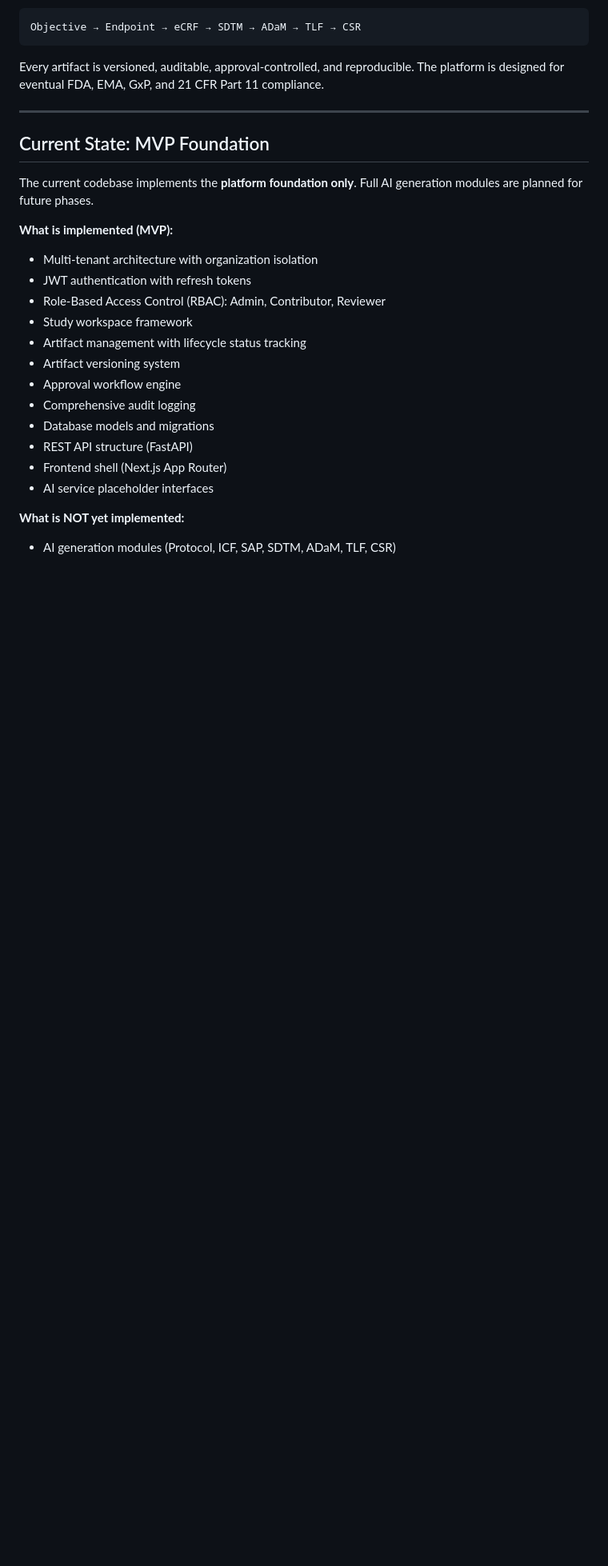
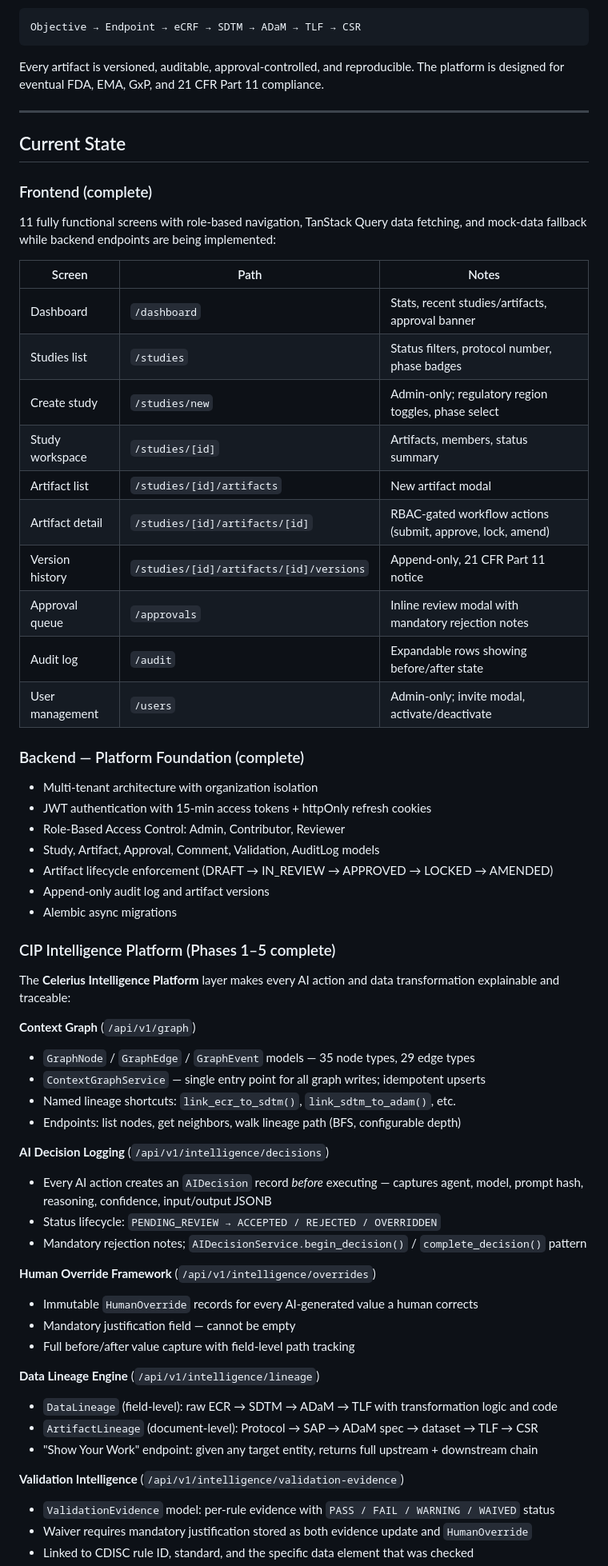
Before and after one commit to cestatech/ctsm_AIsquad, a Markdown page: README.md, the part around one of its changes. Shown at 80% size. Rendered like a GitHub page; blank space fills up the shorter version.

Commit message:
docs: update README to reflect frontend MVP + CIP Phases 1-5 completion
Co-Authored-By: Claude Sonnet 4.6 <noreply@anthropic.com>

```diff
--- a/README.md
+++ b/README.md
@@ -16,23 +16,60 @@ Every artifact is versioned, auditable, approval-controlled, and reproducible. T
 
 ---
 
-## Current State: MVP Foundation
+## Current State
 
-The current codebase implements the **platform foundation only**. Full AI generation modules are planned for future phases.
+### Frontend (complete)
+11 fully functional screens with role-based navigation, TanStack Query data fetching, and mock-data fallback while backend endpoints are being implemented:
 
-**What is implemented (MVP):**
+| Screen | Path | Notes |
+|--------|------|-------|
+| Dashboard | `/dashboard` | Stats, recent studies/artifacts, approval banner |
+| Studies list | `/studies` | Status filters, protocol number, phase badges |
+| Create study | `/studies/new` | Admin-only; regulatory region toggles, phase select |
+| Study workspace | `/studies/[id]` | Artifacts, members, status summary |
+| Artifact list | `/studies/[id]/artifacts` | New artifact modal |
+| Artifact detail | `/studies/[id]/artifacts/[id]` | RBAC-gated workflow actions (submit, approve, lock, amend) |
+| Version history | `/studies/[id]/artifacts/[id]/versions` | Append-only, 21 CFR Part 11 notice |
+| Approval queue | `/approvals` | Inline review modal with mandatory rejection notes |
+| Audit log | `/audit` | Expandable rows showing before/after state |
+| User management | `/users` | Admin-only; invite modal, activate/deactivate |
+
+### Backend — Platform Foundation (complete)
 - Multi-tenant architecture with organization isolation
-- JWT authentication with refresh tokens
-- Role-Based Access Control (RBAC): Admin, Contributor, Reviewer
-- Study workspace framework
-- Artifact management with lifecycle status tracking
-- Artifact versioning system
-- Approval workflow engine
-- Comprehensive audit logging
-- Database models and migrations
-- REST API structure (FastAPI)
-- Frontend shell (Next.js App Router)
-- AI service placeholder interfaces
+- JWT authentication with 15-min access tokens + httpOnly refresh cookies
+- Role-Based Access Control: Admin, Contributor, Reviewer
+- Study, Artifact, Approval, Comment, Validation, AuditLog models
+- Artifact lifecycle enforcement (DRAFT → IN_REVIEW → APPROVED → LOCKED → AMENDED)
+- Append-only audit log and artifact versions
+- Alembic async migrations
 
-**What is NOT yet implemented:**
-- AI generation modules (Protocol, ICF, SAP, SDTM, ADaM, TLF, CSR)
+### CIP Intelligence Platform (Phases 1–5 complete)
+
+The **Celerius Intelligence Platform** layer makes every AI action and data transformation explainable and traceable:
+
+**Context Graph** (`/api/v1/graph`)
+- `GraphNode` / `GraphEdge` / `GraphEvent` models — 35 node types, 29 edge types
+- `ContextGraphService` — single entry point for all graph writes; idempotent upserts
+- Named lineage shortcuts: `link_ecr_to_sdtm()`, `link_sdtm_to_adam()`, etc.
+- Endpoints: list nodes, get neighbors, walk lineage path (BFS, configurable depth)
+
+**AI Decision Logging** (`/api/v1/intelligence/decisions`)
+- Every AI action creates an `AIDecision` record *before* executing — captures agent, model, prompt hash, reasoning, confidence, input/output JSONB
+- Status lifecycle: `PENDING_REVIEW → ACCEPTED / REJECTED / OVERRIDDEN`
+- Mandatory rejection notes; `AIDecisionService.begin_decision()` / `complete_decision()` pattern
+
+**Human Override Framework** (`/api/v1/intelligence/overrides`)
+- Immutable `HumanOverride` records for every AI-generated value a human corrects
+- Mandatory justification field — cannot be empty
+- Full before/after value capture with field-level path tracking
+
+**Data Lineage Engine** (`/api/v1/intelligence/lineage`)
+- `DataLineage` (field-level): raw ECR → SDTM → ADaM → TLF with transformation logic and code
+- `ArtifactLineage` (document-level): Protocol → SAP → ADaM spec → dataset → TLF → CSR
+- "Show Your Work" endpoint: given any target entity, returns full upstream + downstream chain
+
+**Validation Intelligence** (`/api/v1/intelligence/validation-evidence`)
+- `ValidationEvidence` model: per-rule evidence with `PASS / FAIL / WARNING / WAIVED` status
+- Waiver requires mandatory justification stored as both evidence update and `HumanOverride`
+- Linked to CDISC rule ID, standard, and the specific data element that was checked
+
```
Also changed, not shown: other parts of README.md (+23 -34 lines).
